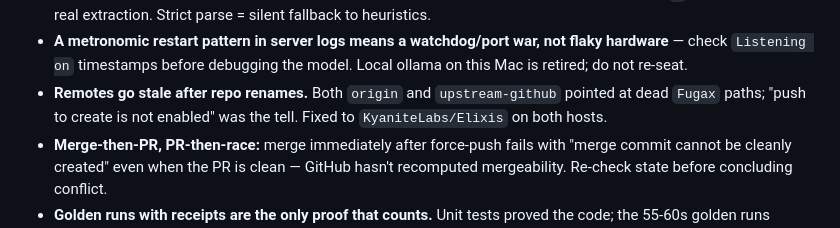
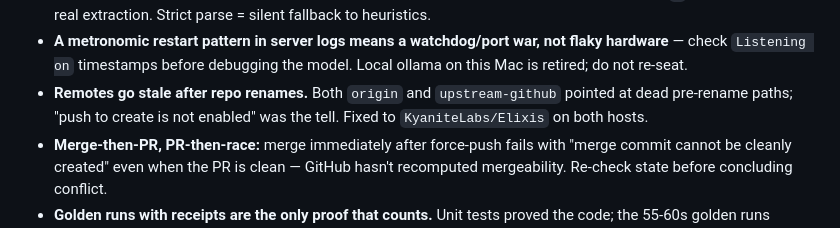
Before and after one commit to KyaniteLabs/Elixis, a Markdown page: docs/repair-log-2026-08-29.md, the part around the change. Drawn GitHub-style.

Commit message:
docs: drop prior package name from repair log (stale-name test)

```diff
--- a/docs/repair-log-2026-08-29.md
+++ b/docs/repair-log-2026-08-29.md
@@ -58,7 +58,7 @@ every human-judged cell with field ordering intact. See
   war, not flaky hardware** — check `Listening on` timestamps before
   debugging the model. Local ollama on this Mac is retired; do not re-seat.
 - **Remotes go stale after repo renames.** Both `origin` and
-  `upstream-github` pointed at dead `Fugax` paths; "push to create is not
+  `upstream-github` pointed at dead pre-rename paths; "push to create is not
   enabled" was the tell. Fixed to `KyaniteLabs/Elixis` on both hosts.
 - **Merge-then-PR, PR-then-race:** merge immediately after force-push
   fails with "merge commit cannot be cleanly created" even when the PR is
```
